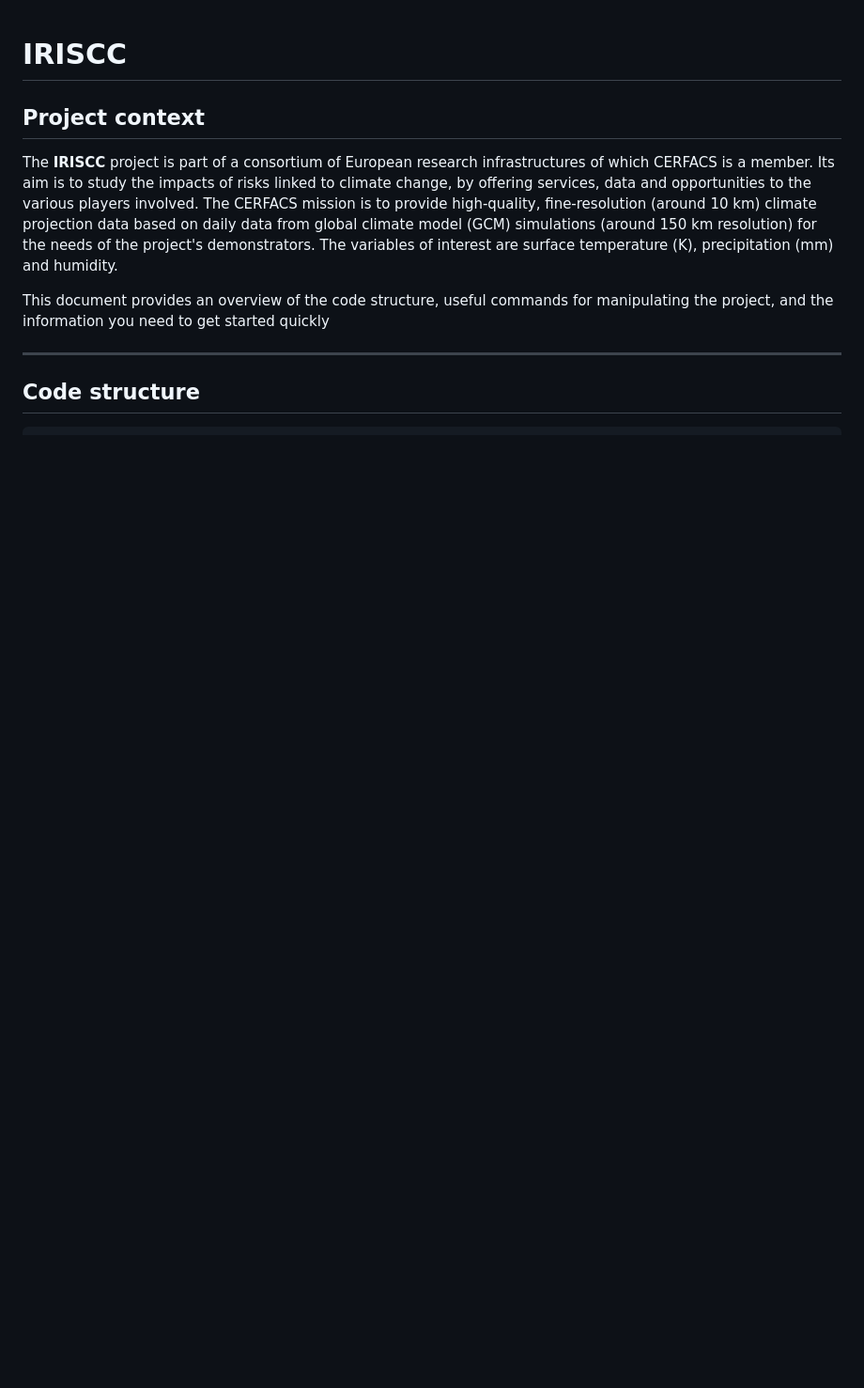
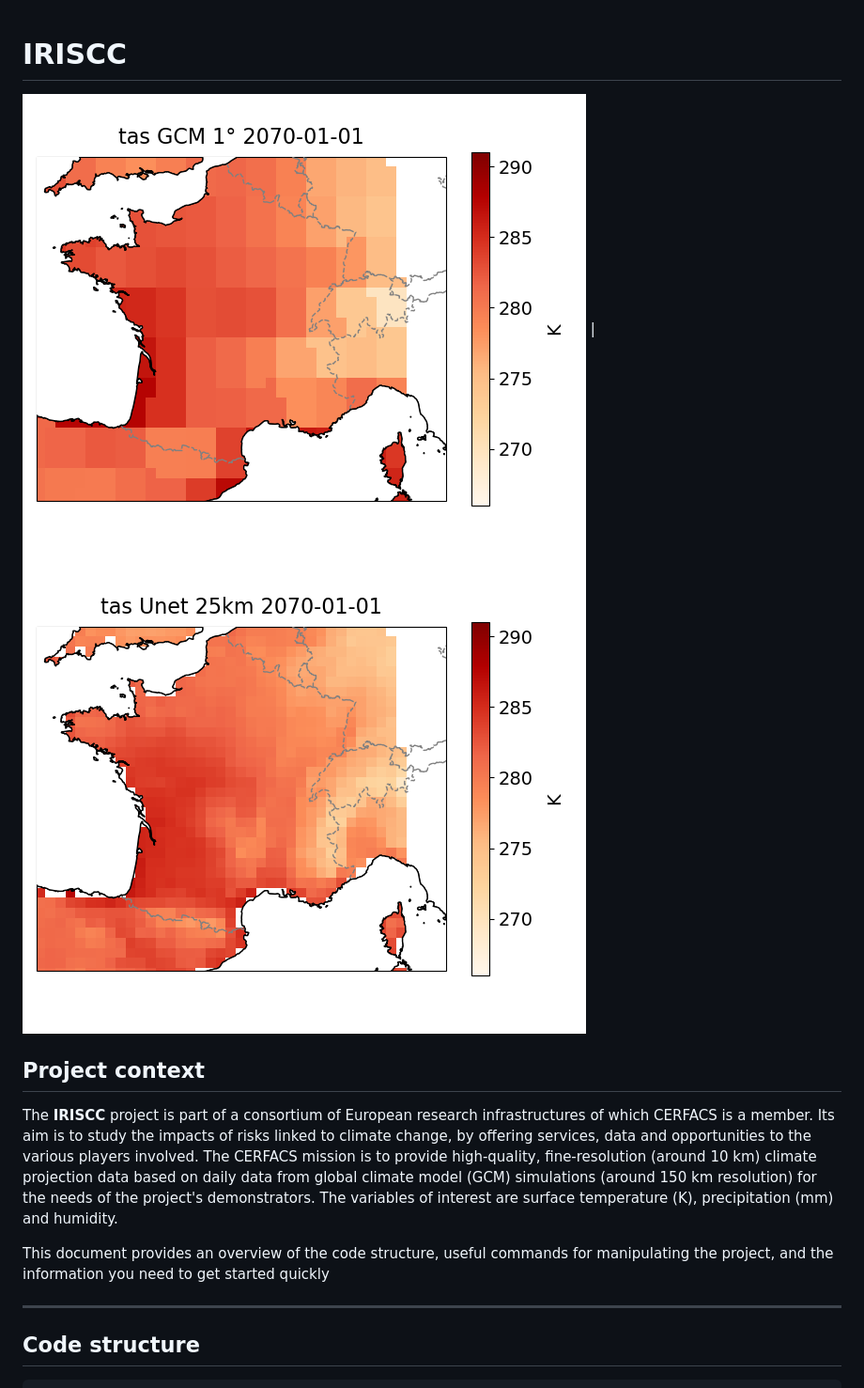
Before and after one commit to cerfacs-globc/idownscale, a Markdown page: README.md, the part around the change. Shown at 94% size. GitHub-like rendering; pictures changed too: doc/gcm_20700101.png (added), doc/unet_20700101.png (added); blank space fills up the shorter version.

Commit message:
images to readme

```diff
--- a/README.md
+++ b/README.md
@@ -1,4 +1,7 @@
 # IRISCC
+
+![Global projection](/doc/gcm_20700101.png) | ![Downscaled projection](/doc/unet_20700101.png)
+
 
 ## Project context
 
```
